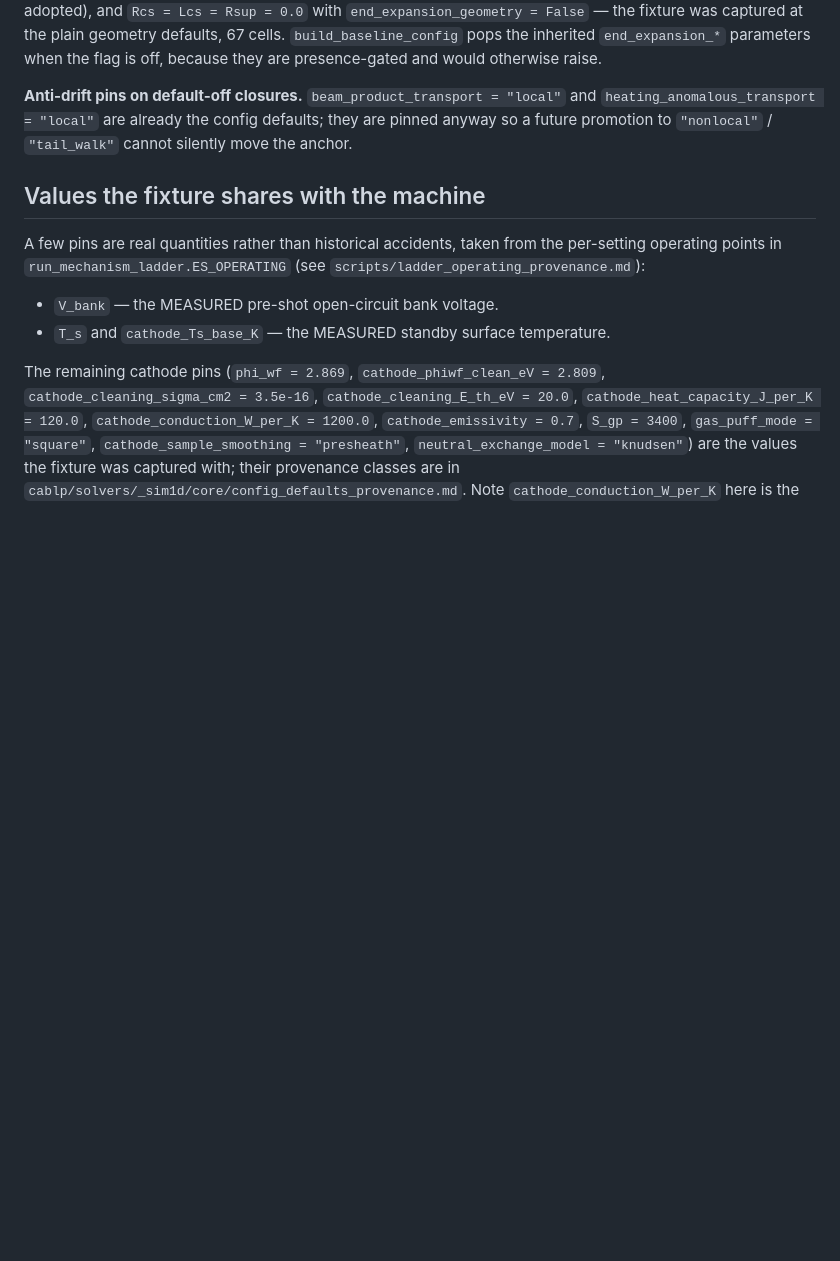
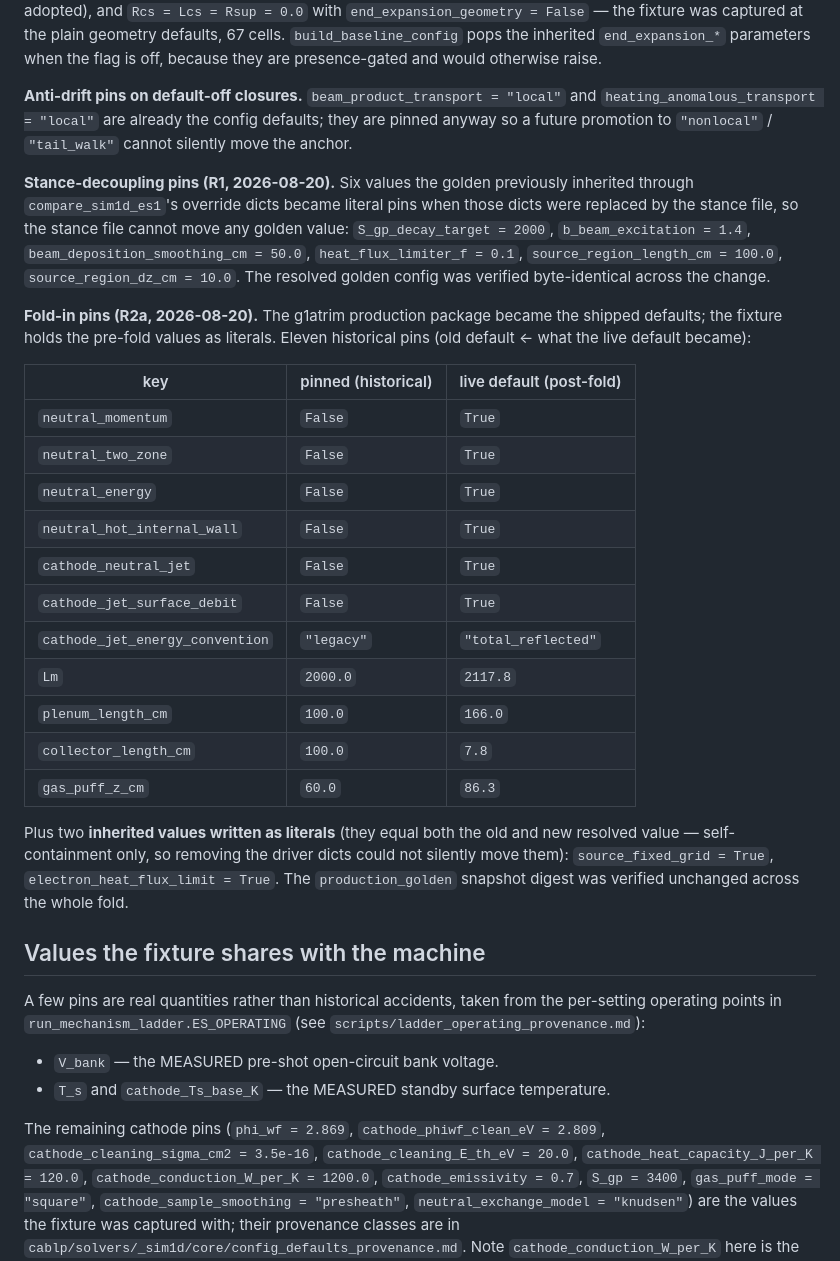
Before and after one commit to tlook19/bapsf-transport, a Markdown page: cablp/scripts/golden_baseline_provenance.md, the part around the change. Rendered like a GitHub page; blank space fills up the shorter version.

```diff
--- a/cablp/scripts/golden_baseline_provenance.md
+++ b/cablp/scripts/golden_baseline_provenance.md
@@ -82,6 +82,38 @@ and `heating_anomalous_transport = "local"` are already the config defaults;
 they are pinned anyway so a future promotion to `"nonlocal"` / `"tail_walk"`
 cannot silently move the anchor.
 
+**Stance-decoupling pins (R1, 2026-08-20).** Six values the golden previously
+inherited through `compare_sim1d_es1`'s override dicts became literal pins when
+those dicts were replaced by the stance file, so the stance file cannot move
+any golden value: `S_gp_decay_target = 2000`, `b_beam_excitation = 1.4`,
+`beam_deposition_smoothing_cm = 50.0`, `heat_flux_limiter_f = 0.1`,
+`source_region_length_cm = 100.0`, `source_region_dz_cm = 10.0`. The resolved
+golden config was verified byte-identical across the change.
+
+**Fold-in pins (R2a, 2026-08-20).** The g1atrim production package became the
+shipped defaults; the fixture holds the pre-fold values as literals. Eleven
+historical pins (old default ← what the live default became):
+
+| key | pinned (historical) | live default (post-fold) |
+|---|---|---|
+| `neutral_momentum` | `False` | `True` |
+| `neutral_two_zone` | `False` | `True` |
+| `neutral_energy` | `False` | `True` |
+| `neutral_hot_internal_wall` | `False` | `True` |
+| `cathode_neutral_jet` | `False` | `True` |
+| `cathode_jet_surface_debit` | `False` | `True` |
+| `cathode_jet_energy_convention` | `"legacy"` | `"total_reflected"` |
+| `Lm` | `2000.0` | `2117.8` |
+| `plenum_length_cm` | `100.0` | `166.0` |
+| `collector_length_cm` | `100.0` | `7.8` |
+| `gas_puff_z_cm` | `60.0` | `86.3` |
+
+Plus two **inherited values written as literals** (they equal both the old and
+new resolved value — self-containment only, so removing the driver dicts could
+not silently move them): `source_fixed_grid = True`,
+`electron_heat_flux_limit = True`. The `production_golden` snapshot digest was
+verified unchanged across the whole fold.
+
 ## Values the fixture shares with the machine
 
 A few pins are real quantities rather than historical accidents, taken from the
```
Also changed, not shown: cablp/scripts/production_stance_provenance.md (+39 -18 lines), 1 other file.
